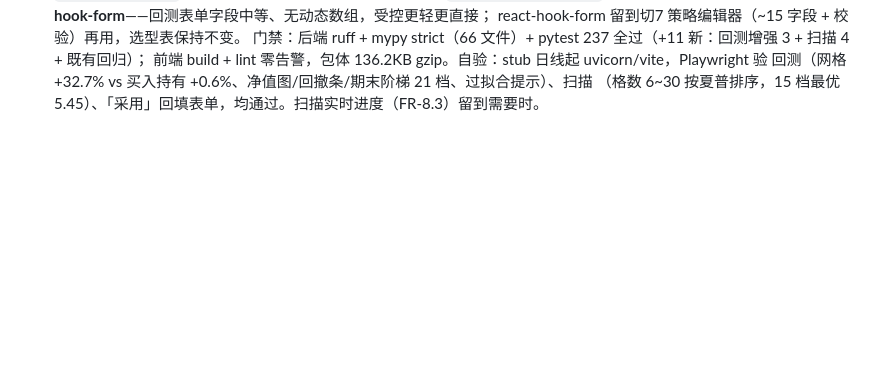
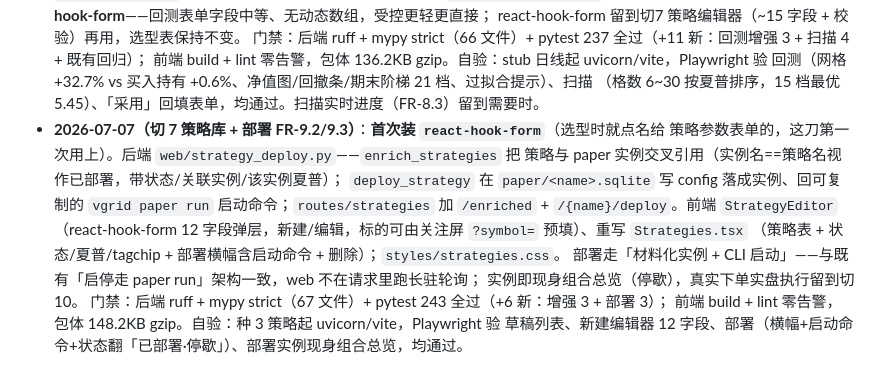
Before and after one commit to evepupil/Vgrid, a Markdown page: docs/design/前端技术选型.md, the part around the change. GitHub-like rendering; blank space fills up the shorter version.

```diff
--- a/docs/design/前端技术选型.md
+++ b/docs/design/前端技术选型.md
@@ -143,3 +143,15 @@ Radix 只给交互原语，**没有**这些，需上面单配的库补：
   前端 build + lint 零告警，包体 136.2KB gzip。自验：stub 日线起 uvicorn/vite，Playwright 验
   回测（网格 +32.7% vs 买入持有 +0.6%、净值图/回撤条/期末阶梯 21 档、过拟合提示）、扫描
   （格数 6~30 按夏普排序，15 档最优 5.45）、「采用」回填表单，均通过。扫描实时进度（FR-8.3）留到需要时。
+- **2026-07-07（切 7 策略库 + 部署 FR-9.2/9.3）**：**首次装 `react-hook-form`**（选型时就点名给
+  策略参数表单的，这刀第一次用上）。后端 `web/strategy_deploy.py`——`enrich_strategies` 把
+  策略与 paper 实例交叉引用（实例名==策略名视作已部署，带状态/关联实例/该实例夏普）；
+  `deploy_strategy` 在 `paper/<name>.sqlite` 写 config 落成实例、回可复制的 `vgrid paper run`
+  启动命令；`routes/strategies` 加 `/enriched` + `/{name}/deploy`。前端 `StrategyEditor`
+  （react-hook-form 12 字段弹层，新建/编辑，标的可由关注屏 `?symbol=` 预填）、重写 `Strategies.tsx`
+  （策略表 + 状态/夏普/tagchip + 部署横幅含启动命令 + 删除）；`styles/strategies.css`。
+  部署走「材料化实例 + CLI 启动」——与既有「启停走 paper run」架构一致，web 不在请求里跑长驻轮询；
+  实例即现身组合总览（停歇），真实下单实盘执行留到切10。
+  门禁：后端 ruff + mypy strict（67 文件）+ pytest 243 全过（+6 新：增强 3 + 部署 3）；
+  前端 build + lint 零告警，包体 148.2KB gzip。自验：种 3 策略起 uvicorn/vite，Playwright 验
+  草稿列表、新建编辑器 12 字段、部署（横幅+启动命令+状态翻「已部署·停歇」）、部署实例现身组合总览，均通过。
```
Also changed, not shown: docs/需求/前端驱动需求清单.md (+7 -7 lines).
